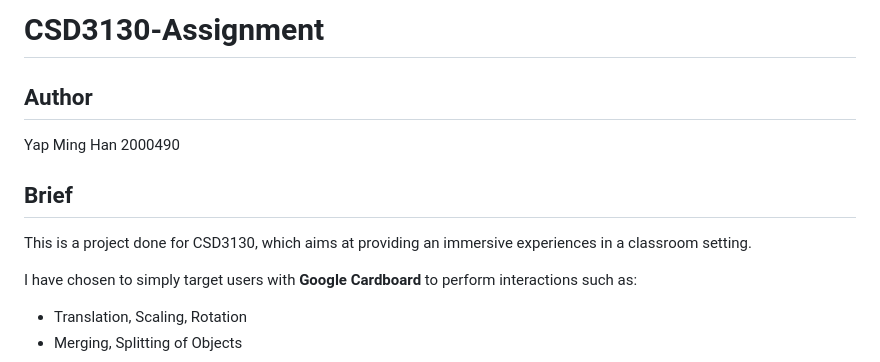
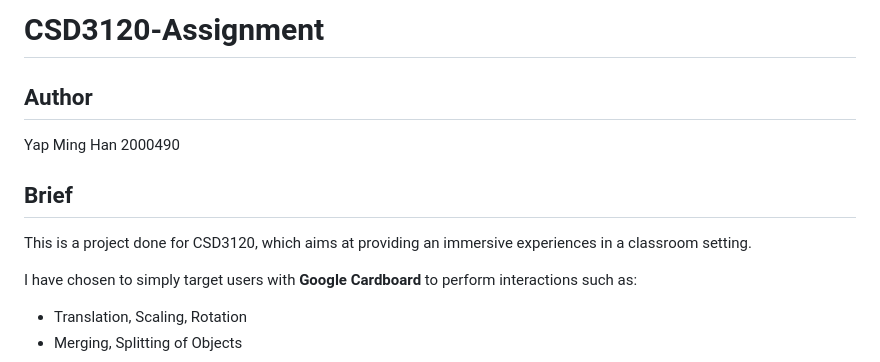
Before and after one commit to mingzss/CSD3120_TP, a Markdown page: README.md, the part around the change. GitHub-like rendering.

```diff
--- a/README.md
+++ b/README.md
@@ -1,11 +1,11 @@
-# CSD3130-Assignment
+# CSD3120-Assignment
 
 ## Author
 Yap Ming Han
 2000490
 
 ## Brief
-This is a project done for CSD3130, which aims at providing an immersive experiences in a classroom setting.
+This is a project done for CSD3120, which aims at providing an immersive experiences in a classroom setting.
 
 I have chosen to simply target users with **Google Cardboard** to perform interactions such as:
  - Translation, Scaling, Rotation
```
